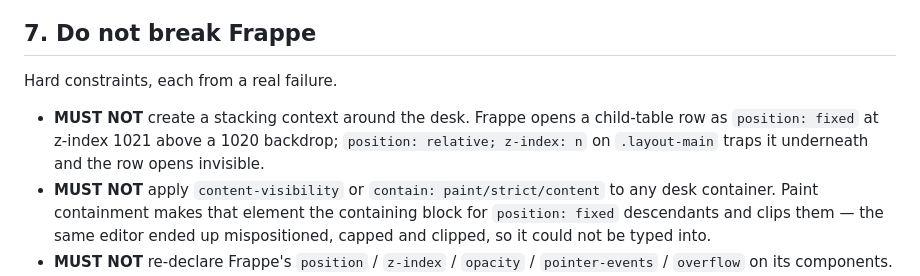
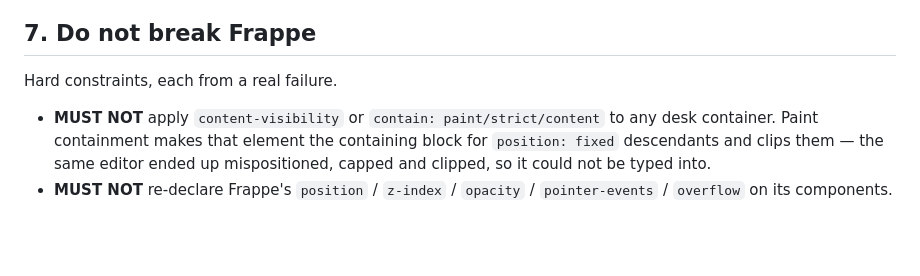
Before and after one commit to its-alikhokher/swift_theme, a Markdown page: REQUIREMENT.md, the part around the change. Rendered like a GitHub page; blank space fills up the shorter version.

Commit message:
chore: remove outdated requirements regarding stacking context and content visibility

```diff
--- a/REQUIREMENT.md
+++ b/REQUIREMENT.md
@@ -170,11 +170,6 @@ child tables · toasts · buttons and links
 ## 7. Do not break Frappe
 
 Hard constraints, each from a real failure.
-
-- **MUST NOT** create a stacking context around the desk. Frappe opens a
-  child-table row as `position: fixed` at z-index 1021 above a 1020 backdrop;
-  `position: relative; z-index: n` on `.layout-main` traps it underneath and the
-  row opens invisible.
 - **MUST NOT** apply `content-visibility` or `contain: paint/strict/content` to
   any desk container. Paint containment makes that element the containing block
   for `position: fixed` descendants and clips them — the same editor ended up
```
